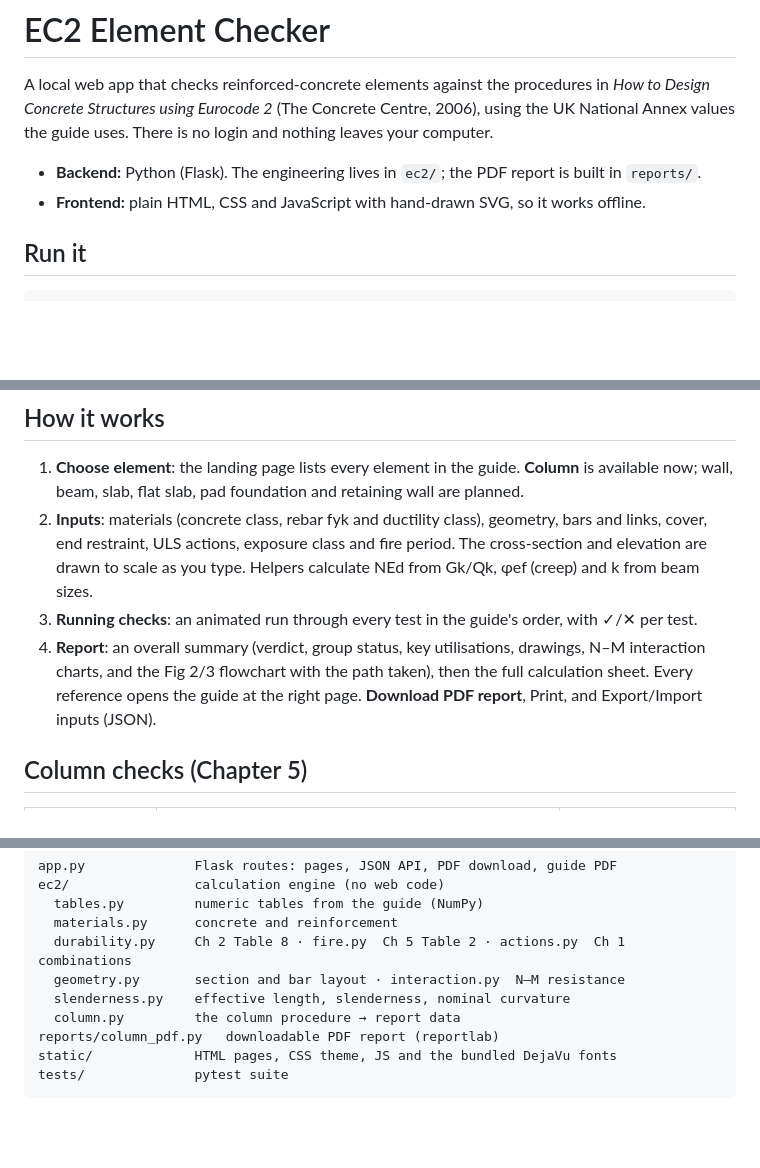
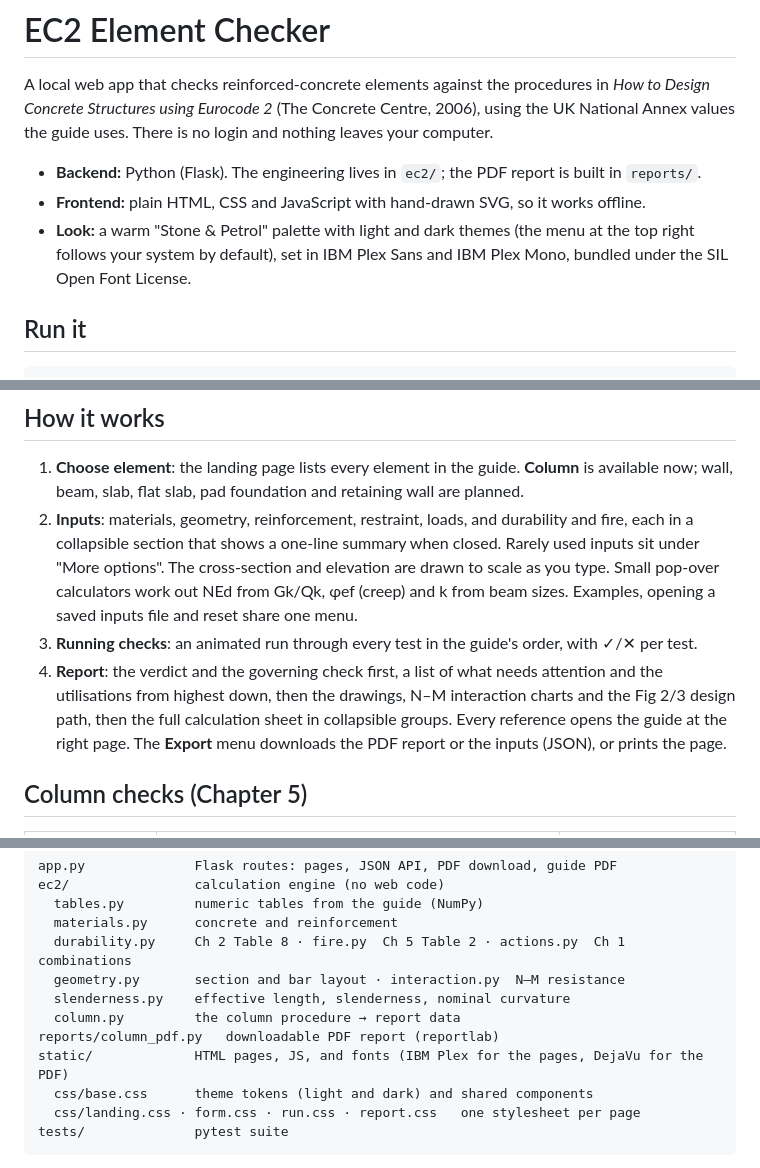
Before and after one commit to blackbody256/civil-structural-analysis, a Markdown page: README.md, 3 parts joined by grey strips. Rendered like a GitHub page; blank space fills up the shorter version.

Commit message:
Document the themes, fonts and new page layout

````diff
--- a/README.md
+++ b/README.md
@@ -6,6 +6,8 @@ UK National Annex values the guide uses. There is no login and nothing leaves yo
 
 * **Backend:** Python (Flask). The engineering lives in `ec2/`; the PDF report is built in `reports/`.
 * **Frontend:** plain HTML, CSS and JavaScript with hand-drawn SVG, so it works offline.
+* **Look:** a warm "Stone & Petrol" palette with light and dark themes (the menu at the top right follows
+  your system by default), set in IBM Plex Sans and IBM Plex Mono, bundled under the SIL Open Font License.
 
 ## Run it
 
@@ -21,13 +23,16 @@ Then open <http://127.0.0.1:5000>.
 
 1. **Choose element**: the landing page lists every element in the guide. **Column** is available now;
    wall, beam, slab, flat slab, pad foundation and retaining wall are planned.
-2. **Inputs**: materials (concrete class, rebar fyk and ductility class), geometry, bars and links, cover,
-   end restraint, ULS actions, exposure class and fire period. The cross-section and elevation are drawn
-   to scale as you type. Helpers calculate NEd from Gk/Qk, φef (creep) and k from beam sizes.
+2. **Inputs**: materials, geometry, reinforcement, restraint, loads, and durability and fire, each in a
+   collapsible section that shows a one-line summary when closed. Rarely used inputs sit under "More options".
+   The cross-section and elevation are drawn to scale as you type. Small pop-over calculators work out NEd
+   from Gk/Qk, φef (creep) and k from beam sizes. Examples, opening a saved inputs file and reset share
+   one menu.
 3. **Running checks**: an animated run through every test in the guide's order, with ✓/✕ per test.
-4. **Report**: an overall summary (verdict, group status, key utilisations, drawings, N–M interaction
-   charts, and the Fig 2/3 flowchart with the path taken), then the full calculation sheet. Every reference
-   opens the guide at the right page. **Download PDF report**, Print, and Export/Import inputs (JSON).
+4. **Report**: the verdict and the governing check first, a list of what needs attention and the
+   utilisations from highest down, then the drawings, N–M interaction charts and the Fig 2/3 design path,
+   then the full calculation sheet in collapsible groups. Every reference opens the guide at the right page.
+   The **Export** menu downloads the PDF report or the inputs (JSON), or prints the page.
 
 ## Column checks (Chapter 5)
 
@@ -63,7 +68,9 @@ ec2/                calculation engine (no web code)
   slenderness.py    effective length, slenderness, nominal curvature
   column.py         the column procedure → report data
 reports/column_pdf.py   downloadable PDF report (reportlab)
-static/             HTML pages, CSS theme, JS and the bundled DejaVu fonts
+static/             HTML pages, JS, and fonts (IBM Plex for the pages, DejaVu for the PDF)
+  css/base.css      theme tokens (light and dark) and shared components
+  css/landing.css · form.css · run.css · report.css   one stylesheet per page
 tests/              pytest suite
 ```
 
````
